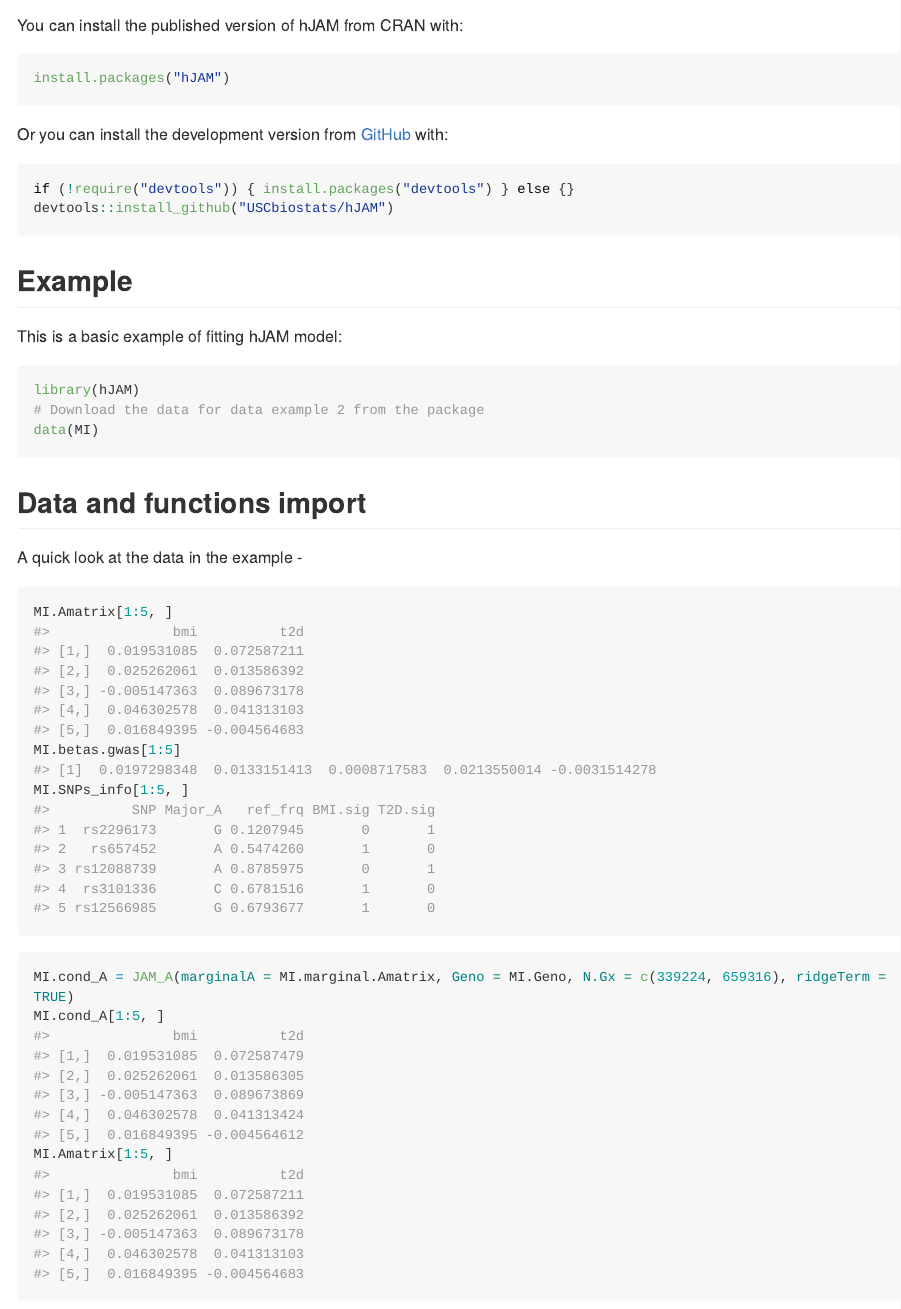
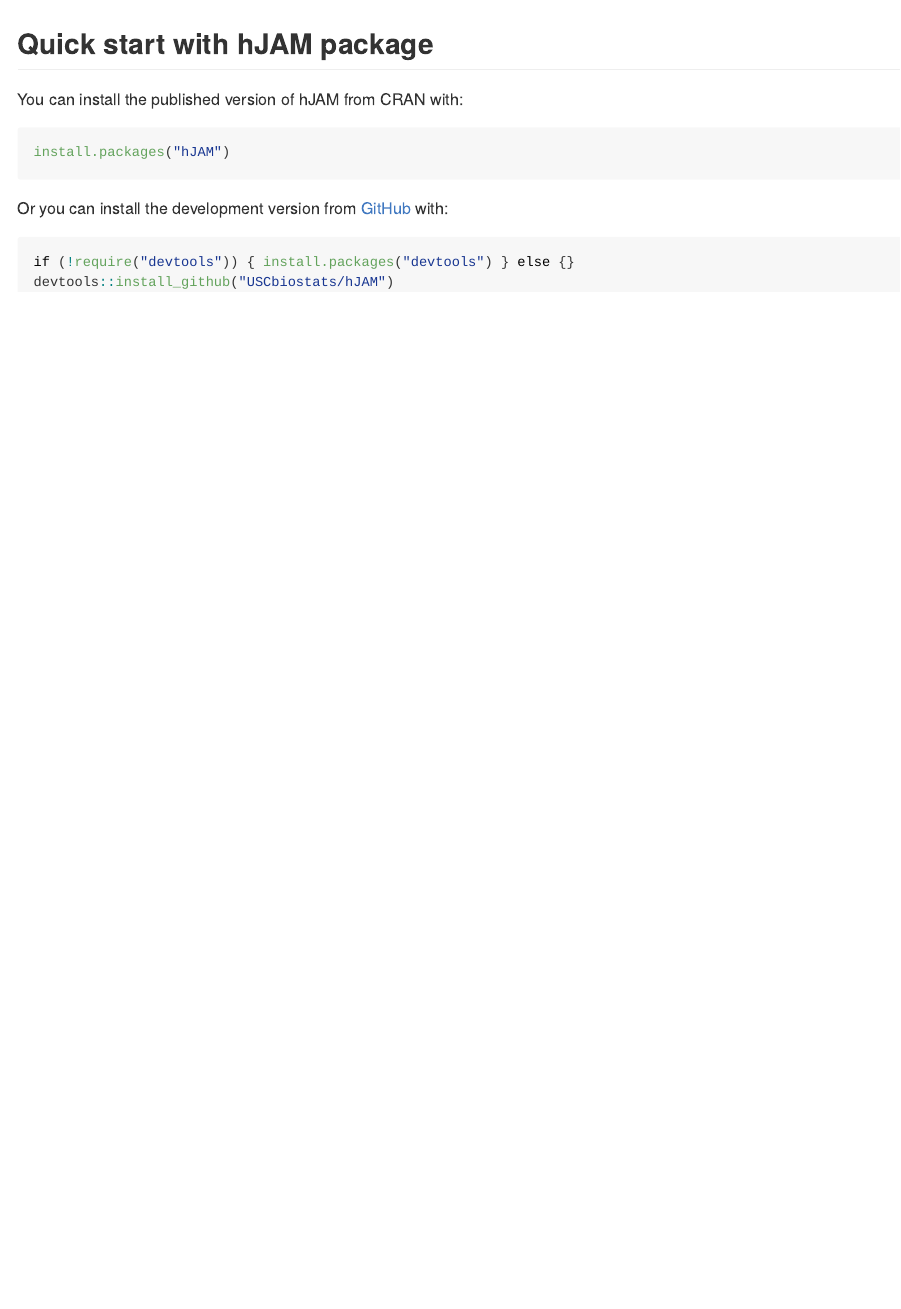
Before and after one commit to USCbiostats/hJAM, an R Markdown document (README.Rmd): the page in a window 1100 px wide, from 230 px down before the commit and from 350 px down after it. Rendered offline with R 4.5, knitr and Pandoc, with nearby package versions; long lines of code are wrapped; badge pictures from the web are left out.

Commit message:
simplify the readme

````diff
--- a/README.Rmd
+++ b/README.Rmd
@@ -28,3 +32,4 @@
+## Quick start with hJAM package
 
 You can install the published version of hJAM from CRAN with:
 
@@ -38,30 +43,3 @@
 if (!require("devtools")) { install.packages("devtools") } else {}
 devtools::install_github("USCbiostats/hJAM")
 ```
-
-## Example
-
-This is a basic example of fitting hJAM model:
-
-```{r example}
-library(hJAM)
-# Download the data for data example 2 from the package
-data(MI)
-```
-## Data and functions import
-
-A quick look at the data in the example -
-
-```{r data_check}
-MI.Amatrix[1:5, ]
-MI.betas.gwas[1:5]
-MI.SNPs_info[1:5, ]
-```
-
-```{r Amatrix}
-MI.cond_A = JAM_A(marginalA = MI.marginal.Amatrix, Geno = MI.Geno, N.Gx = c(339224, 659316), ridgeTerm = TRUE)
-MI.cond_A[1:5, ]
-MI.Amatrix[1:5, ]
-```
-
-```{r hjam_lnreg}
````
Also changed, not shown: README.md, README.Rmd (11 more changed lines).
